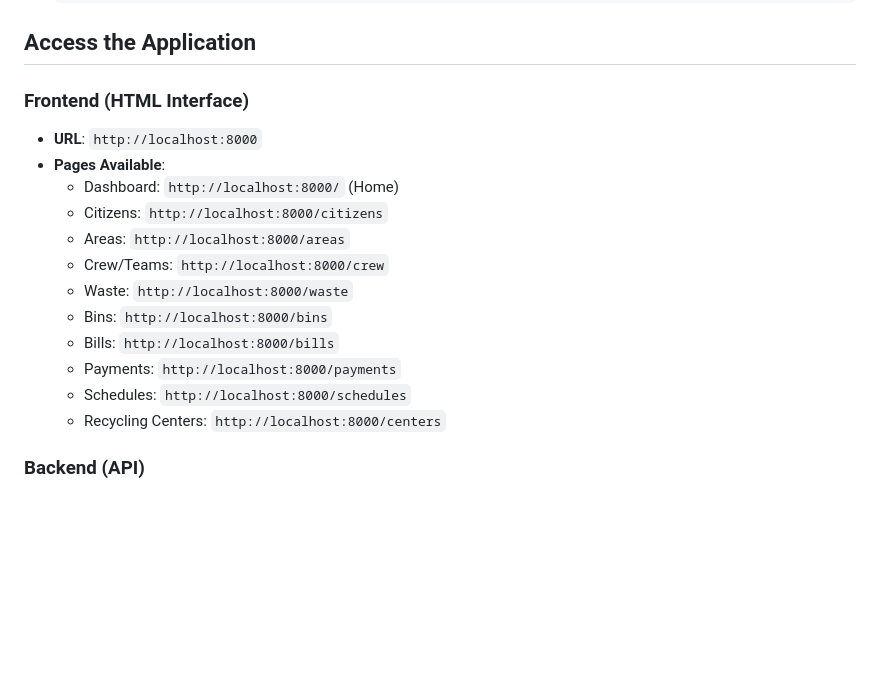
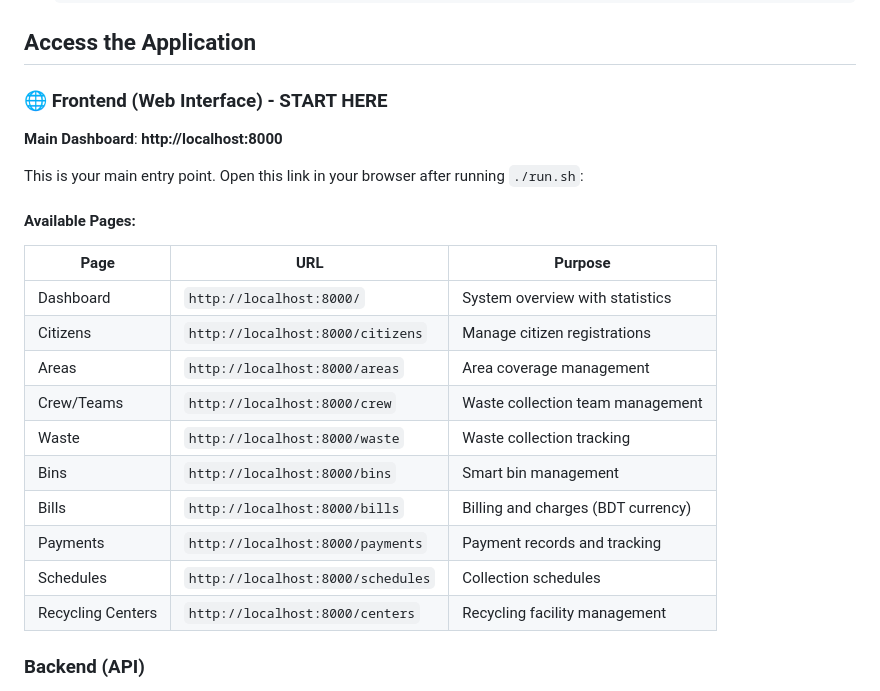
Before and after one commit to punam06/final-dbProject, a Markdown page: README.md, the part around the change printed below. GitHub-like rendering; blank space fills up the shorter version.

```diff
--- a/README.md
+++ b/README.md
@@ -118,19 +118,24 @@ The script automatically:
 
 ## Access the Application
 
-### Frontend (HTML Interface)
-- **URL**: `http://localhost:8000`
-- **Pages Available**:
-  - Dashboard: `http://localhost:8000/` (Home)
-  - Citizens: `http://localhost:8000/citizens`
-  - Areas: `http://localhost:8000/areas`
-  - Crew/Teams: `http://localhost:8000/crew`
-  - Waste: `http://localhost:8000/waste`
-  - Bins: `http://localhost:8000/bins`
-  - Bills: `http://localhost:8000/bills`
-  - Payments: `http://localhost:8000/payments`
-  - Schedules: `http://localhost:8000/schedules`
-  - Recycling Centers: `http://localhost:8000/centers`
+### 🌐 Frontend (Web Interface) - START HERE
+**Main Dashboard**: **http://localhost:8000**
+
+This is your main entry point. Open this link in your browser after running `./run.sh`:
+
+#### Available Pages:
+| Page | URL | Purpose |
+|------|-----|---------|
+| Dashboard | `http://localhost:8000/` | System overview with statistics |
+| Citizens | `http://localhost:8000/citizens` | Manage citizen registrations |
+| Areas | `http://localhost:8000/areas` | Area coverage management |
+| Crew/Teams | `http://localhost:8000/crew` | Waste collection team management |
+| Waste | `http://localhost:8000/waste` | Waste collection tracking |
+| Bins | `http://localhost:8000/bins` | Smart bin management |
+| Bills | `http://localhost:8000/bills` | Billing and charges (BDT currency) |
+| Payments | `http://localhost:8000/payments` | Payment records and tracking |
+| Schedules | `http://localhost:8000/schedules` | Collection schedules |
+| Recycling Centers | `http://localhost:8000/centers` | Recycling facility management |
 
 ### Backend (API)
 - **Base URL**: `http://localhost:8000/api`
```
Also changed, not shown: other parts of README.md (+39 -0 lines).
